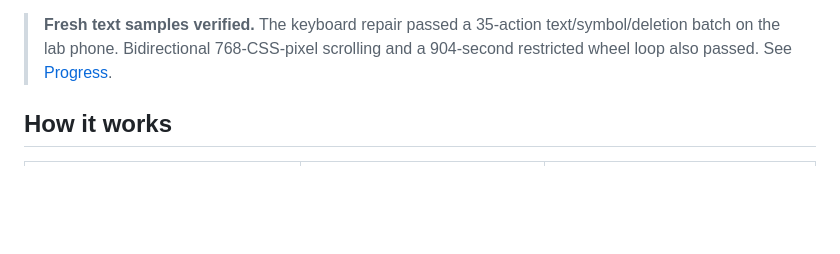
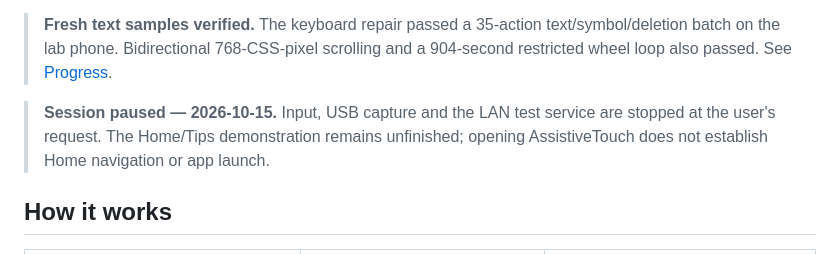
Before and after one commit to INEEDBUG/esp32-iphone-bridge, a Markdown page: README.md, the part around the change. GitHub-like rendering; blank space fills up the shorter version.

Commit message:
Checkpoint verified input milestone and pause Home/Tips work

```diff
--- a/README.md
+++ b/README.md
@@ -12,6 +12,8 @@ PhoneLab is an experimental Windows lab for observing a real iPhone over USB and
 > **Experimental.** Real-device evidence comes from one iPhone 11 on iOS 17.5.1. General phone automation and broad compatibility are still open work.
 
 > **Fresh text samples verified.** The keyboard repair passed a 35-action text/symbol/deletion batch on the lab phone. Bidirectional 768-CSS-pixel scrolling and a 904-second restricted wheel loop also passed. See [Progress](docs/PROGRESS.md).
+
+> **Session paused — 2026-10-15.** Input, USB capture and the LAN test service are stopped at the user's request. The Home/Tips demonstration remains unfinished; opening AssistiveTouch does not establish Home navigation or app launch.
 
 ## How it works
 
```
Also changed, not shown: README.zh-CN.md (+2 -0 lines), docs/PROGRESS.md (+10 -2 lines).
